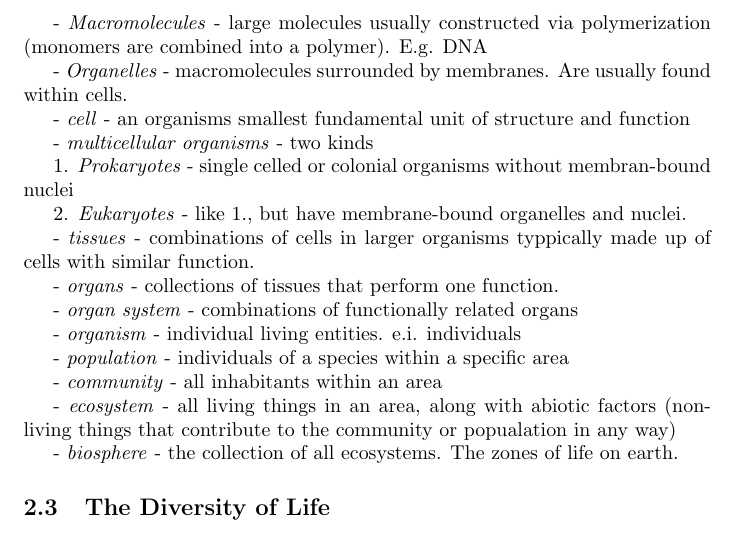
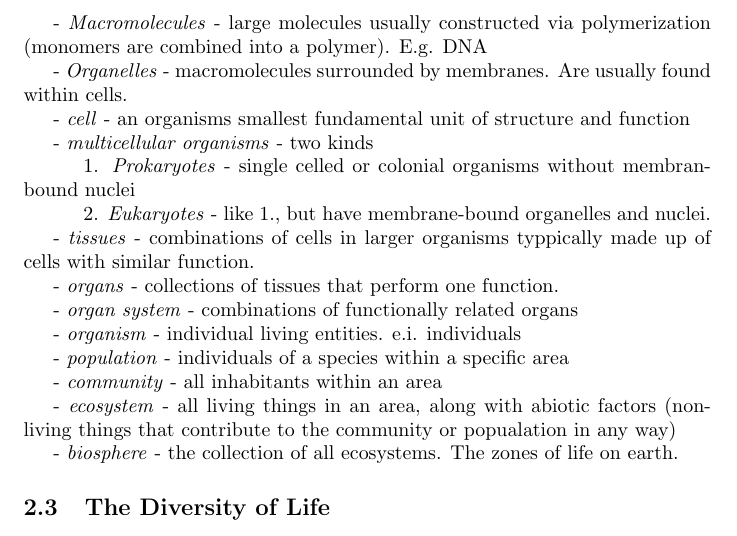
Before and after one commit to jbrannan565/Bio-101-Reading-Notes, a LaTeX document (bio_2e/Ch_1.tex): part of page 6 of 6, cut so that both start at the same text. Compiled offline with pdfLaTeX.

Commit message:
update tabbing

```diff
--- a/bio_2e/Ch_1.tex
+++ b/bio_2e/Ch_1.tex
@@ -256,9 +256,9 @@ There's a heirarchy from small to large among living things:
 
 - \textit{multicellular organisms} - two kinds
 
-1. \textit{Prokaryotes} - single celled or colonial organisms without membran-bound nuclei
+\indent\indent1. \textit{Prokaryotes} - single celled or colonial organisms without membran-bound nuclei
 
-2. \textit{Eukaryotes} - like 1., but have membrane-bound organelles and nuclei.
+\indent\indent2. \textit{Eukaryotes} - like 1., but have membrane-bound organelles and nuclei.
 
 - \textit{tissues} - combinations of cells in larger organisms typpically made up of cells with similar function.
 
```
